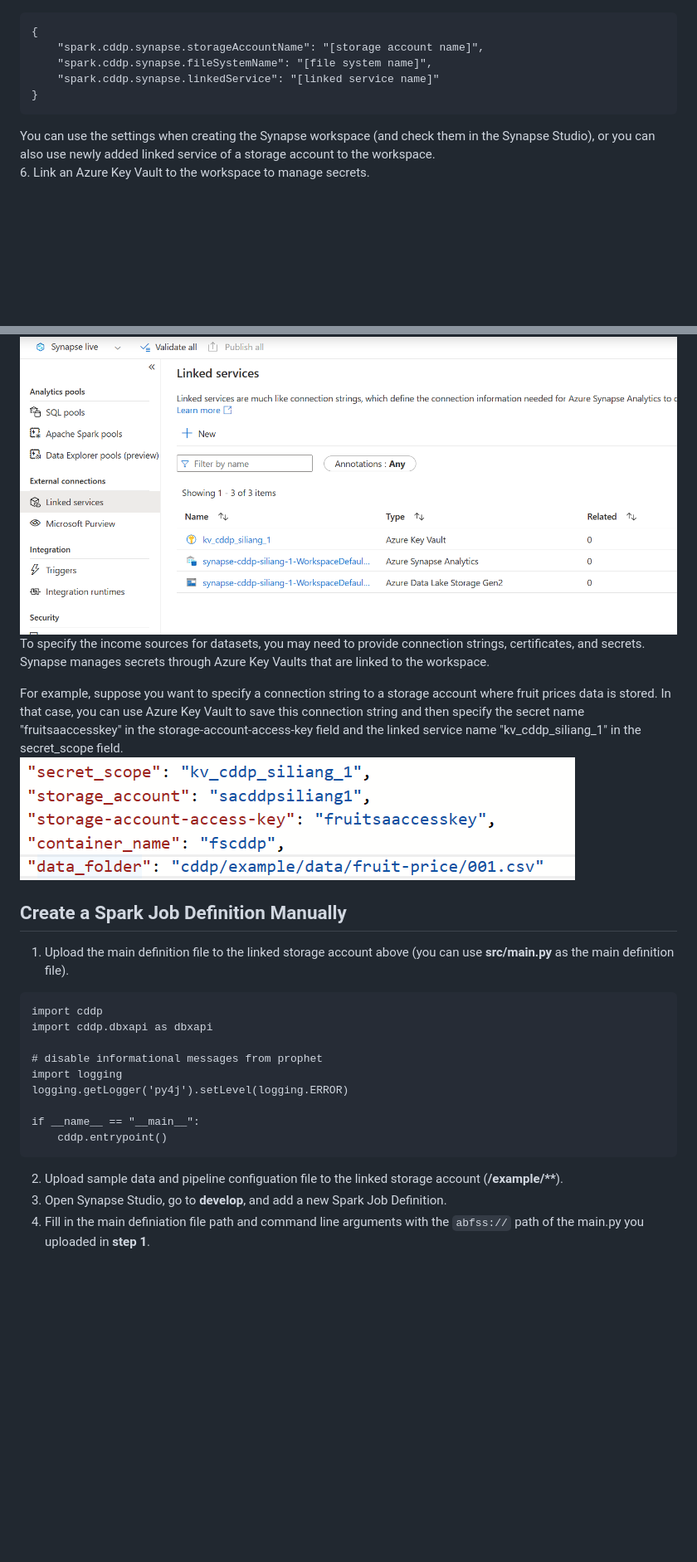
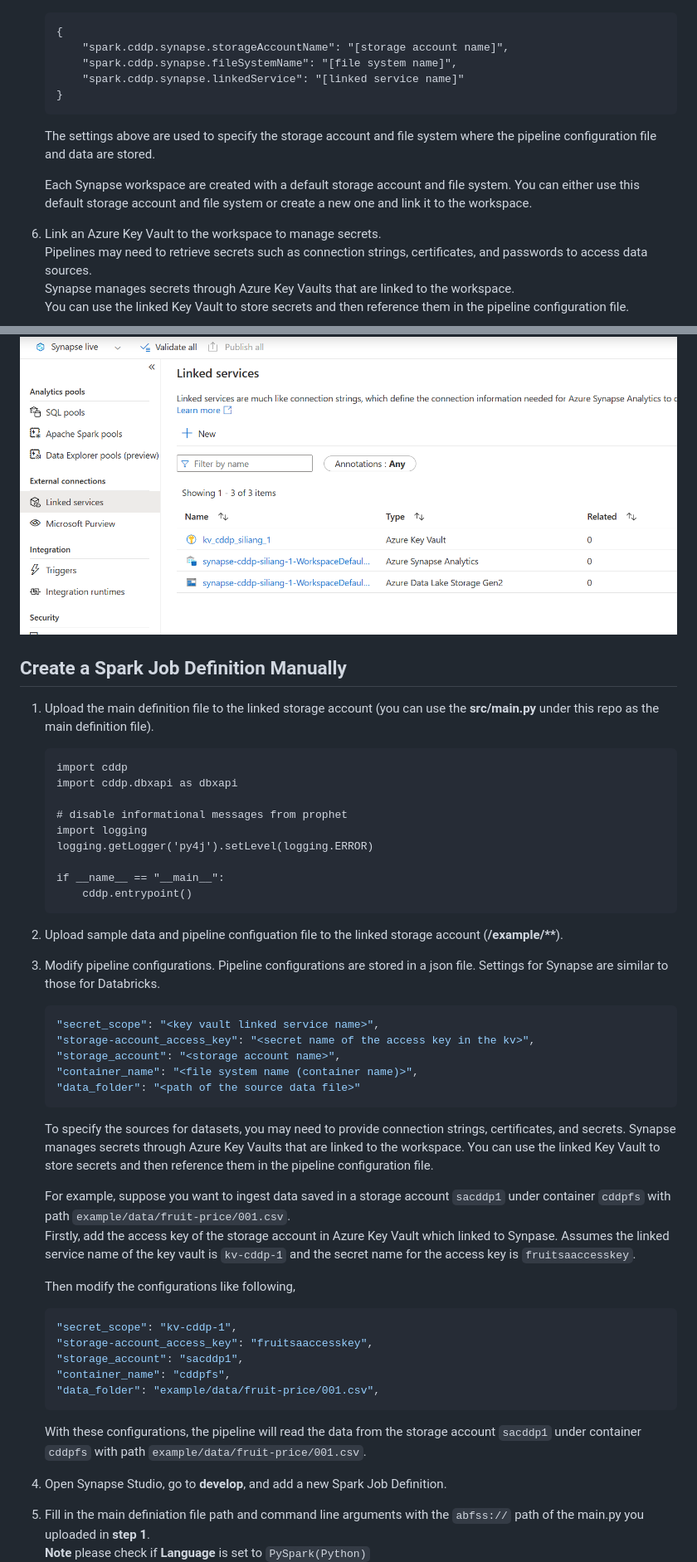
Before and after one commit to Azure/config-driven-data-pipeline, a Markdown page: doc/SYNAPSE_INTEGRATION.md, 2 parts joined by grey strips. Shown: that part at 83% size. Drawn GitHub-style; blank space fills up the shorter version.

````diff
--- a/doc/SYNAPSE_INTEGRATION.md
+++ b/doc/SYNAPSE_INTEGRATION.md
@@ -28,37 +28,66 @@ Find more information about Azure Synapse Analytics from [here](https://azure.mi
     - Go back to pool page and add the package to pool by **Select from workspace packages**
 5. Go back to the resouce page of the Spark pool, and add following Spark configurations.
 ![syn3.png](../images/syn3.png)
-```
-{
-    "spark.cddp.synapse.storageAccountName": "[storage account name]",
-    "spark.cddp.synapse.fileSystemName": "[file system name]",
-    "spark.cddp.synapse.linkedService": "[linked service name]"
-}
-```
-You can use the settings when creating the Synapse workspace (and check them in the Synapse Studio), or you can also use newly added linked service of a storage account to the workspace.
+    ```
+    {
+        "spark.cddp.synapse.storageAccountName": "[storage account name]",
+        "spark.cddp.synapse.fileSystemName": "[file system name]",
+        "spark.cddp.synapse.linkedService": "[linked service name]"
+    }
+    ```
+    The settings above are used to specify the storage account and file system where the pipeline configuration file and data are stored.
+
+    Each Synapse workspace are created with a default storage account and file system. You can either use this default storage account and file system or create a new one and link it to the workspace.
 6. Link an Azure Key Vault to the workspace to manage secrets.
+Pipelines may need to retrieve secrets such as connection strings, certificates, and passwords to access data sources.
+Synapse manages secrets through Azure Key Vaults that are linked to the workspace.
+You can use the linked Key Vault to store secrets and then reference them in the pipeline configuration file.
+
 ![syn7.png](../images/syn7.png)
-To specify the income sources for datasets, you may need to provide connection strings, certificates, and secrets. Synapse manages secrets through Azure Key Vaults that are linked to the workspace.
-
-For example, suppose you want to specify a connection string to a storage account where fruit prices data is stored. In that case, you can use Azure Key Vault to save this connection string and then specify the secret name "fruitsaaccesskey" in the storage-account-access-key field and the linked service name "kv_cddp_siliang_1" in the secret_scope field.
-![syn6.png](../images/syn6.png)
 
 
 ## Create a Spark Job Definition Manually
 
-1. Upload the main definition file to the linked storage account above (you can use **src/main.py** as the main definition file).
-```
-import cddp
-import cddp.dbxapi as dbxapi
+1. Upload the main definition file to the linked storage account (you can use the **src/main.py** under this repo as the main definition file).
+    ```
+    import cddp
+    import cddp.dbxapi as dbxapi
 
-# disable informational messages from prophet
-import logging
-logging.getLogger('py4j').setLevel(logging.ERROR)
+    # disable informational messages from prophet
+    import logging
+    logging.getLogger('py4j').setLevel(logging.ERROR)
 
-if __name__ == "__main__":
-    cddp.entrypoint()
-```
+    if __name__ == "__main__":
+        cddp.entrypoint()
+    ```
 2. Upload sample data and pipeline configuation file to the linked storage account (**/example/\*\***).
-3. Open Synapse Studio, go to **develop**, and add a new Spark Job Definition.
-4. Fill in the main definiation file path and command line arguments with the `abfss://` path of the main.py you uploaded in **step 1**.
+
+3. Modify pipeline configurations. Pipeline configurations are stored in a json file. Settings for Synapse are similar to those for Databricks.
+    ```json
+    "secret_scope": "<key vault linked service name>",
+    "storage-account_access_key": "<secret name of the access key in the kv>",
+    "storage_account": "<storage account name>",
+    "container_name": "<file system name (container name)>",
+    "data_folder": "<path of the source data file>"
+    ```
+    To specify the sources for datasets, you may need to provide connection strings, certificates, and secrets. Synapse manages secrets through Azure Key Vaults that are linked to the workspace. You can use the linked Key Vault to store secrets and then reference them in the pipeline configuration file.
+
+    For example, suppose you want to ingest data saved in a storage account `sacddp1` under container `cddpfs` with path `example/data/fruit-price/001.csv`.
+    Firstly, add the access key of the storage account in Azure Key Vault which linked to Synpase. Assumes the linked service name of the key vault is `kv-cddp-1` and the secret name for the access key is `fruitsaaccesskey`.
+
+    Then modify the configurations like following,
+    ```json
+    "secret_scope": "kv-cddp-1",
+    "storage-account_access_key": "fruitsaaccesskey",
+    "storage_account": "sacddp1",
+    "container_name": "cddpfs",
+    "data_folder": "example/data/fruit-price/001.csv",
+    ```
+
+    With these configurations, the pipeline will read the data from the storage account `sacddp1` under container `cddpfs` with path `example/data/fruit-price/001.csv`.
+
+
+4. Open Synapse Studio, go to **develop**, and add a new Spark Job Definition.
+5. Fill in the main definiation file path and command line arguments with the `abfss://` path of the main.py you uploaded in **step 1**.
+**Note** please check if **Language** is set to `PySpark(Python)`
 ![syn4.png](../images/syn4.png)
````
Also changed, not shown: other parts of doc/SYNAPSE_INTEGRATION.md (+17 -8 lines).
